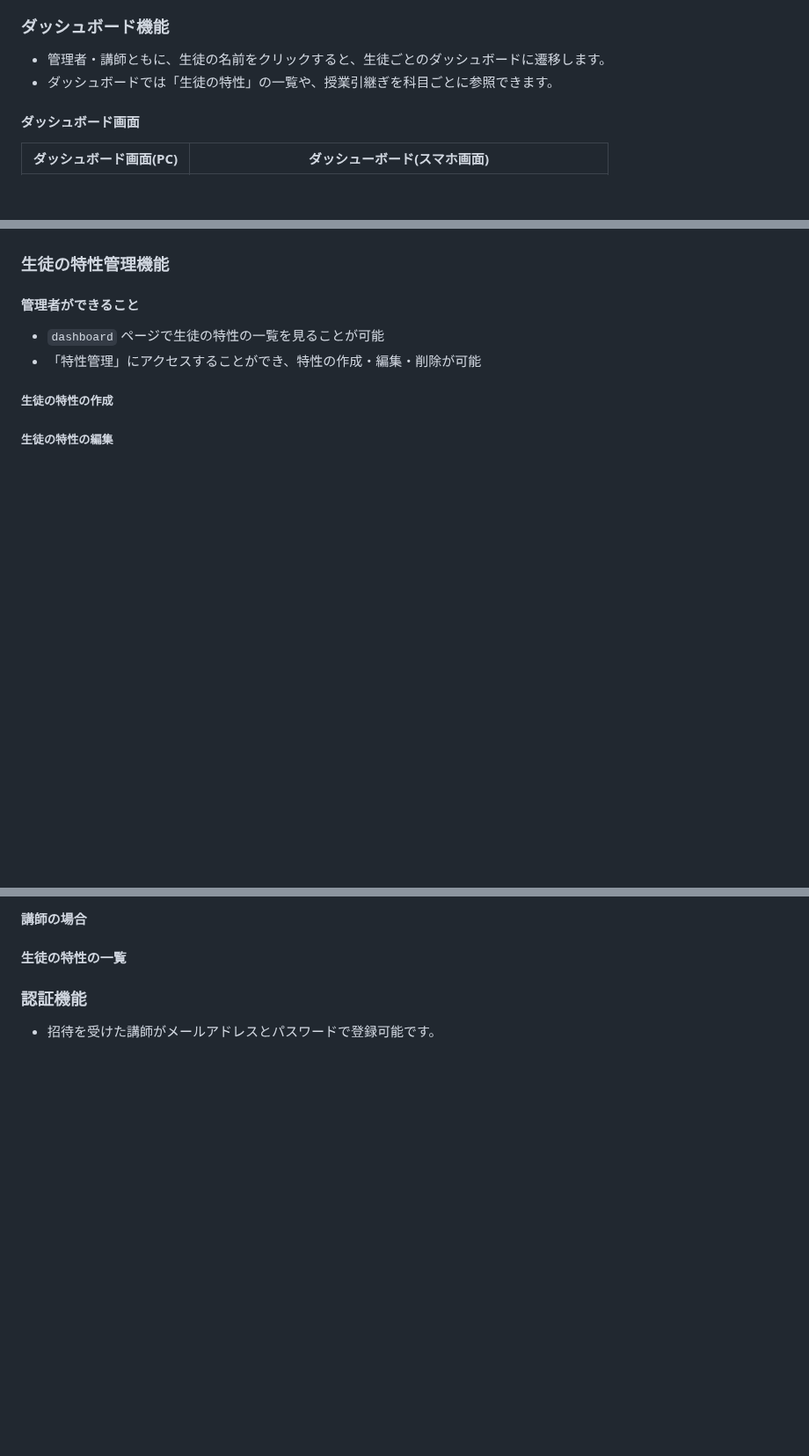
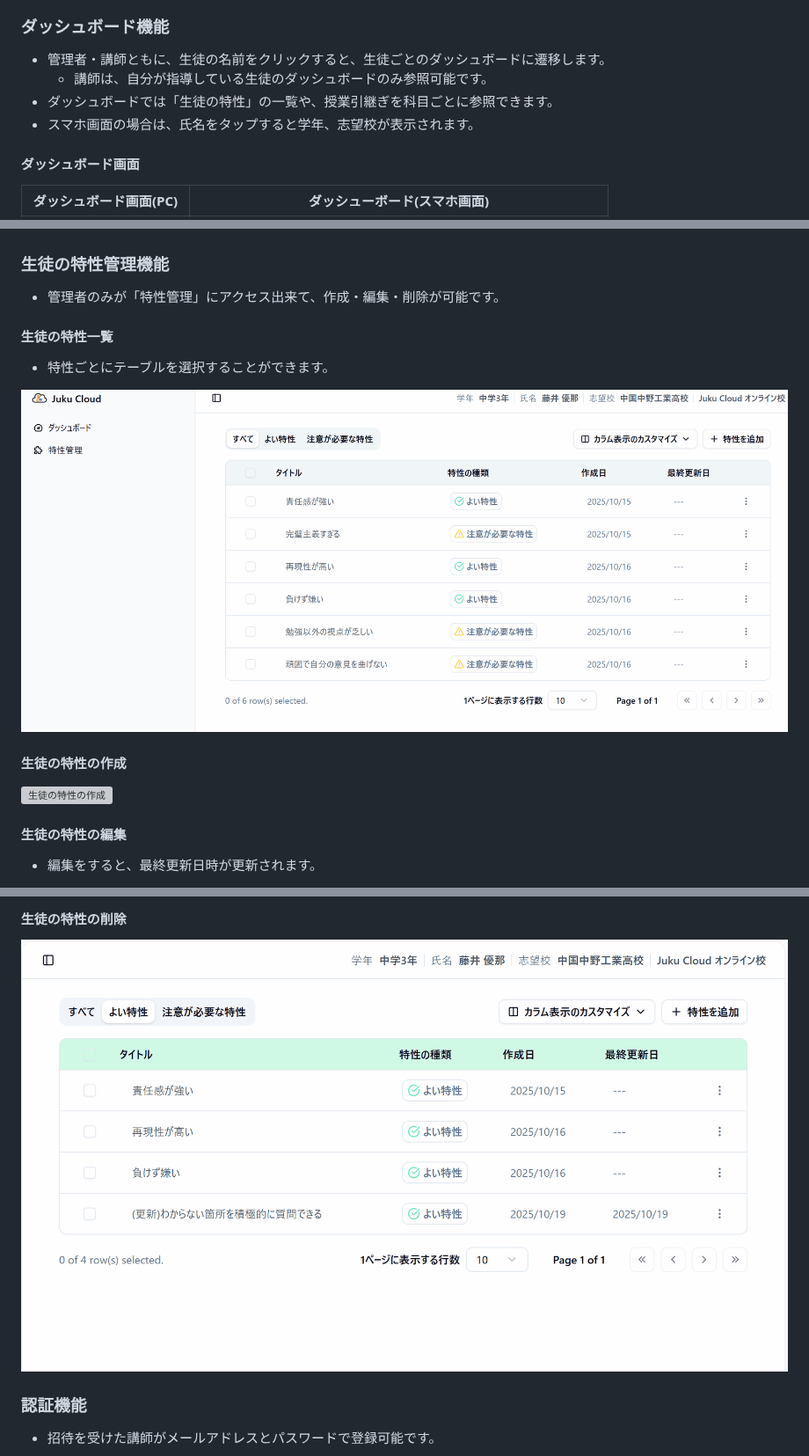
Before and after one commit to Taira0222/juku-cloud, a Markdown page: README.md, 3 parts joined by grey strips. Shown at 88% size. GitHub-like rendering; pictures changed too: assets/gif/studentTrait/deleteStudentTrait.gif (added), assets/gif/studentTrait/studentTraitList.gif (added); blank space fills up the shorter version; grey boxes are pictures that could not be loaded.

Commit message:
生徒特性の追加

```diff
--- a/README.md
+++ b/README.md
@@ -119,7 +119,9 @@ Juku Cloudは、生徒の特性を「良い特性」と「注意が必要な特
 
 ### ダッシュボード機能
 - 管理者・講師ともに、生徒の名前をクリックすると、生徒ごとのダッシュボードに遷移します。
+  - 講師は、自分が指導している生徒のダッシュボードのみ参照可能です。
 - ダッシュボードでは「生徒の特性」の一覧や、授業引継ぎを科目ごとに参照できます。
+- スマホ画面の場合は、氏名をタップすると学年、志望校が表示されます。
 
 #### ダッシュボード画面
 | ダッシュボード画面(PC)                                          | ダッシューボード(スマホ画面)                                              |
@@ -147,12 +149,18 @@ Juku Cloudは、生徒の特性を「良い特性」と「注意が必要な特
 ![引き継ぎ事項の削除](./assets/gif/lessonNote/deleteLessonNote.gif)
 
 ### 生徒の特性管理機能
-#### 管理者ができること
-- `dashboard` ページで生徒の特性の一覧を見ることが可能
-- 「特性管理」にアクセスすることができ、特性の作成・編集・削除が可能
+- 管理者のみが「特性管理」にアクセス出来て、作成・編集・削除が可能です。
 
-##### 生徒の特性の作成
+#### 生徒の特性一覧
+- 特性ごとにテーブルを選択することができます。
+
+![生徒の特性一覧](./assets/gif/studentTrait/studentTraitList.gif)
+
+#### 生徒の特性の作成
+
+![生徒の特性の作成](./assets/gif/studentTrait/createStudentTrait.gif)
 
 
-##### 生徒の特性の編集
+#### 生徒の特性の編集
+- 編集をすると、最終更新日時が更新されます。
 
@@ -160,7 +168,8 @@ Juku Cloudは、生徒の特性を「良い特性」と「注意が必要な特
 
-#### 講師の場合
+#### 生徒の特性の削除
 
-#### 生徒の特性の一覧
+![生徒の特性の削除](./assets/gif/studentTrait/deleteStudentTrait.gif)
+
 
 ### 認証機能
 - 招待を受けた講師がメールアドレスとパスワードで登録可能です。
```
Also changed, not shown: other parts of README.md (+5 -5 lines), assets/gif/auth/signIn.gif (added), assets/gif/auth/signOut.gif (added), 2 other files.
